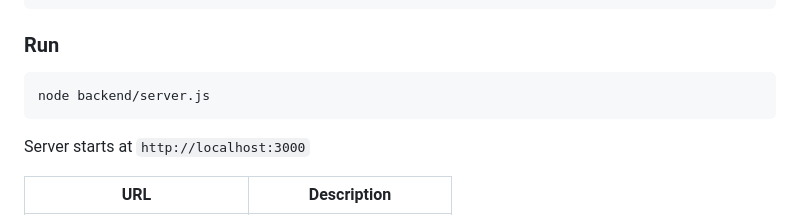
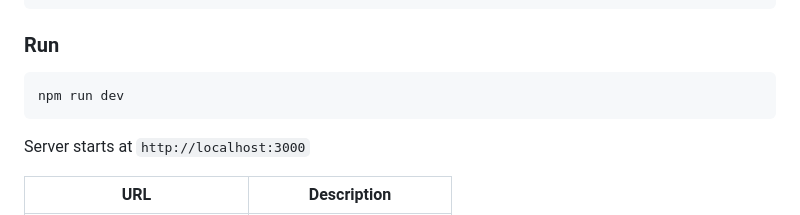
Before and after one commit to sege2023/ldb-gateway-mock, a Markdown page: README.md, the part around the change. GitHub-like rendering.

````diff
--- a/README.md
+++ b/README.md
@@ -53,7 +53,7 @@ npm install
 ### Run
 
 ```bash
-node backend/server.js
+npm run dev
 ```
 
 Server starts at `http://localhost:3000`
````
